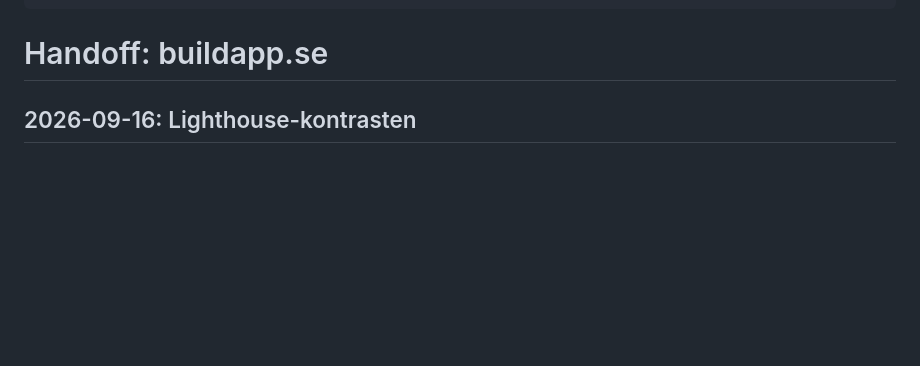
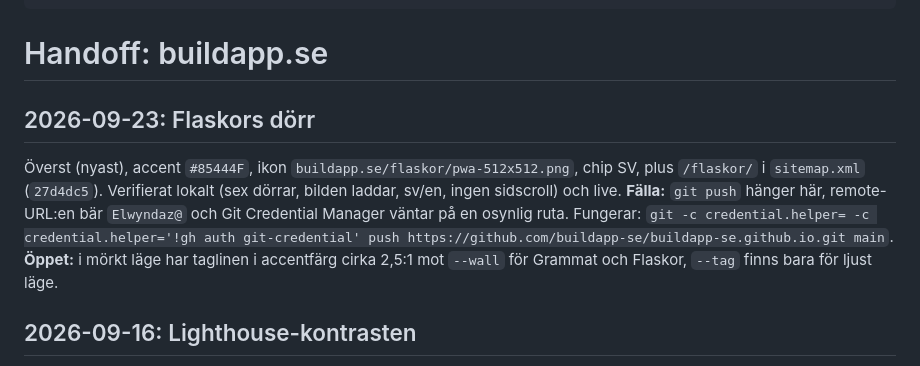
Before and after one commit to buildapp-se/buildapp-se.github.io, a Markdown page: HANDOFF.md, the part around one of its changes. Rendered like a GitHub page; blank space fills up the shorter version.

Commit message:
docs: Flaskors dörr och push-fällan
Co-Authored-By: Claude Opus 5.5 (1M context) <noreply@anthropic.com>

```diff
--- a/HANDOFF.md
+++ b/HANDOFF.md
@@ -8,6 +8,9 @@ reviewedAt: 2026-09-16
 ---
 
 # Handoff: buildapp.se
+
+## 2026-09-23: Flaskors dörr
+Överst (nyast), accent `#85444F`, ikon `buildapp.se/flaskor/pwa-512x512.png`, chip SV, plus `/flaskor/` i `sitemap.xml` (`27d4dc5`). Verifierat lokalt (sex dörrar, bilden laddar, sv/en, ingen sidscroll) och live. **Fälla:** `git push` hänger här, remote-URL:en bär `Elwyndaz@` och Git Credential Manager väntar på en osynlig ruta. Fungerar: `git -c credential.helper= -c credential.helper='!gh auth git-credential' push https://github.com/buildapp-se/buildapp-se.github.io.git main`. **Öppet:** i mörkt läge har taglinen i accentfärg cirka 2,5:1 mot `--wall` för Grammat och Flaskor, `--tag` finns bara för ljust läge.
 
 ## 2026-09-16: Lighthouse-kontrasten
 
```
Also changed, not shown: other parts of HANDOFF.md (+1 -1 lines).
